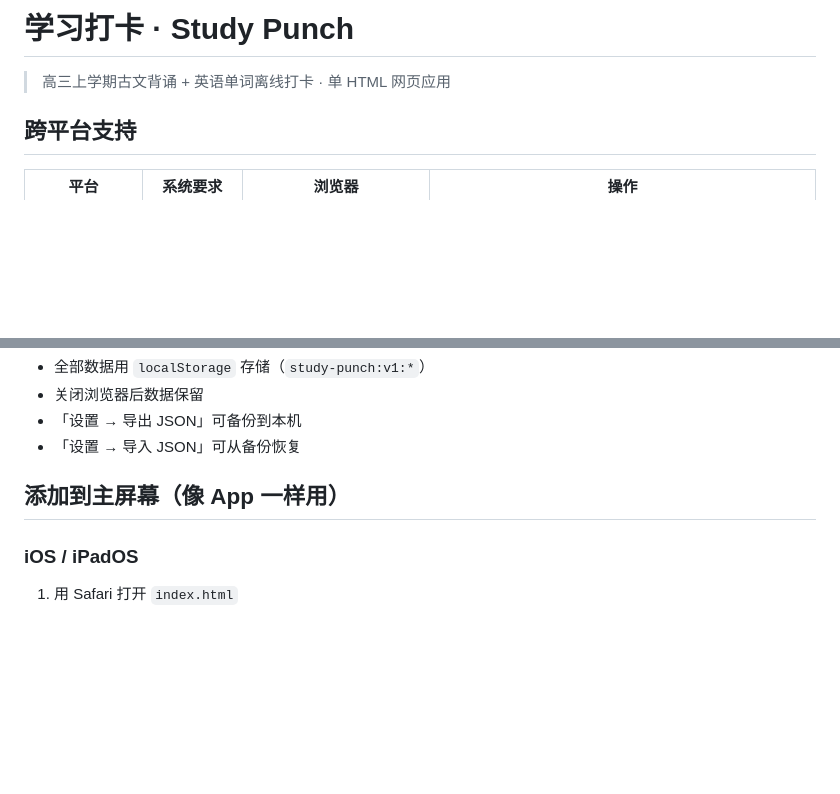
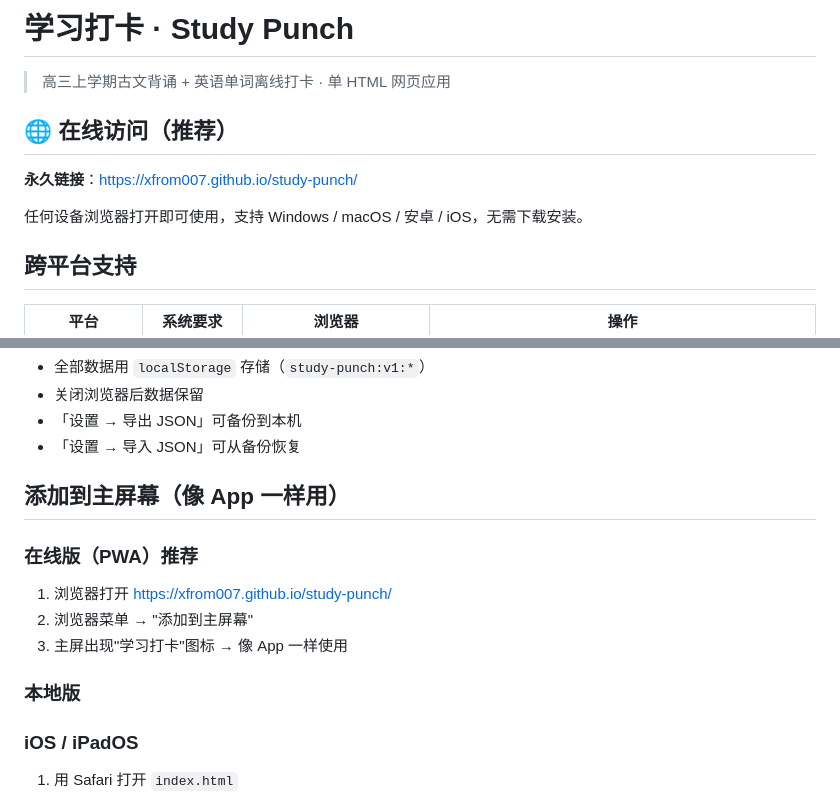
Before and after one commit to XfroM007/study-punch, a Markdown page: README.md, 2 parts joined by grey strips. Drawn GitHub-style; blank space fills up the shorter version.

Commit message:
docs: README 添加在线访问链接

```diff
--- a/README.md
+++ b/README.md
@@ -1,6 +1,12 @@
 # 学习打卡 · Study Punch
 
 > 高三上学期古文背诵 + 英语单词离线打卡 · 单 HTML 网页应用
+
+## 🌐 在线访问（推荐）
+
+**永久链接**：https://xfrom007.github.io/study-punch/
+
+任何设备浏览器打开即可使用，支持 Windows / macOS / 安卓 / iOS，无需下载安装。
 
 ## 跨平台支持
 
@@ -57,6 +63,13 @@ test-1/temp/2/
 
 ## 添加到主屏幕（像 App 一样用）
 
+### 在线版（PWA）推荐
+1. 浏览器打开 https://xfrom007.github.io/study-punch/
+2. 浏览器菜单 → "添加到主屏幕"
+3. 主屏出现"学习打卡"图标 → 像 App 一样使用
+
+### 本地版
+
 ### iOS / iPadOS
 1. 用 Safari 打开 `index.html`
 2. 点底部分享按钮 → "添加到主屏幕"
```
